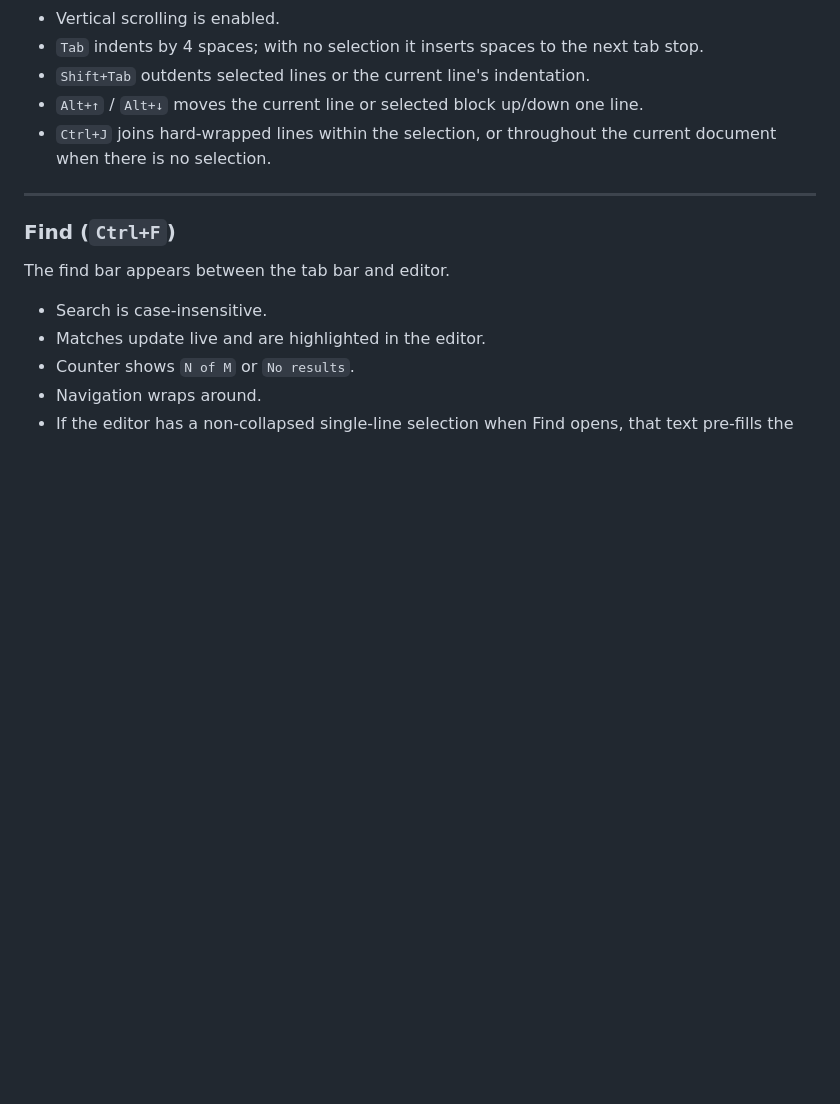
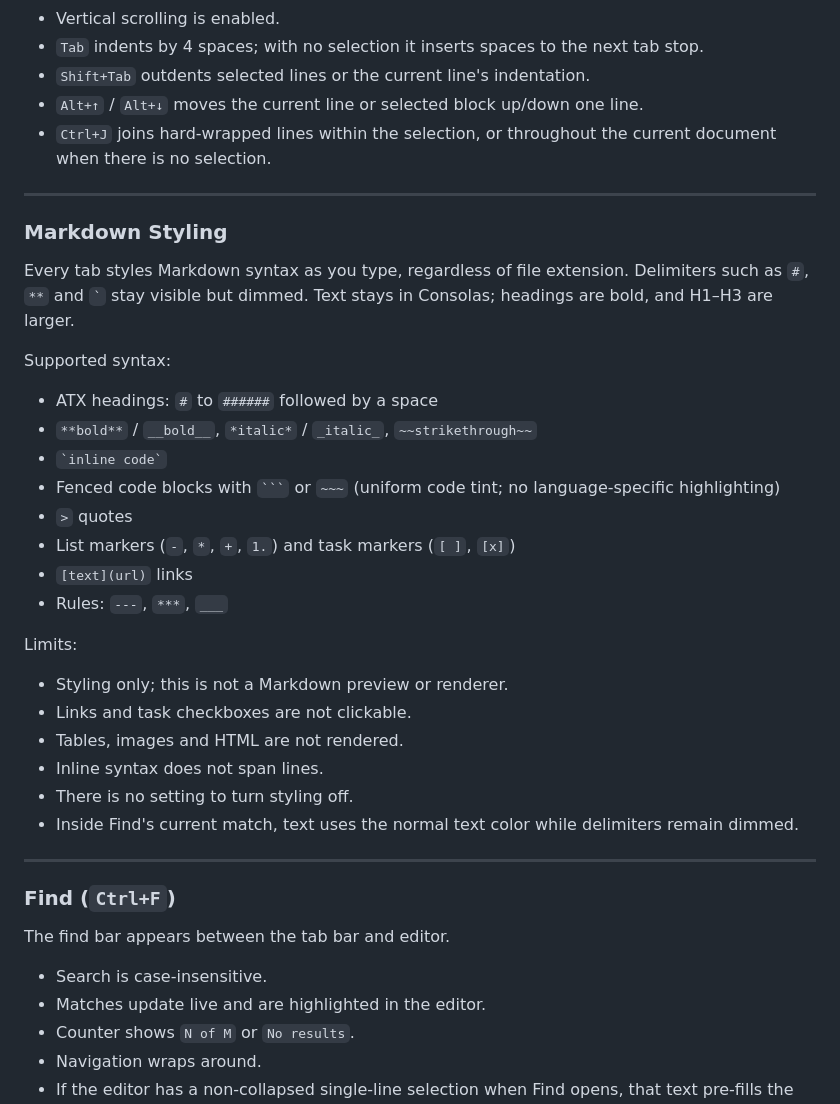
Before and after one commit to alvivar/clankpad, a Markdown page: README.md, the part around the change. GitHub-like rendering; blank space fills up the shorter version.

Commit message:
docs: document live Markdown styling

`````diff
--- a/README.md
+++ b/README.md
@@ -103,6 +103,32 @@ Closing a dirty tab prompts:
 - `Shift+Tab` outdents selected lines or the current line's indentation.
 - `Alt+↑` / `Alt+↓` moves the current line or selected block up/down one line.
 - `Ctrl+J` joins hard-wrapped lines within the selection, or throughout the current document when there is no selection.
+
+---
+
+### Markdown Styling
+
+Every tab styles Markdown syntax as you type, regardless of file extension. Delimiters such as `#`, `**` and `` ` `` stay visible but dimmed. Text stays in Consolas; headings are bold, and H1–H3 are larger.
+
+Supported syntax:
+
+- ATX headings: `#` to `######` followed by a space
+- `**bold**` / `__bold__`, `*italic*` / `_italic_`, `~~strikethrough~~`
+- `` `inline code` ``
+- Fenced code blocks with ```` ``` ```` or `~~~` (uniform code tint; no language-specific highlighting)
+- `>` quotes
+- List markers (`-`, `*`, `+`, `1.`) and task markers (`[ ]`, `[x]`)
+- `[text](url)` links
+- Rules: `---`, `***`, `___`
+
+Limits:
+
+- Styling only; this is not a Markdown preview or renderer.
+- Links and task checkboxes are not clickable.
+- Tables, images and HTML are not rendered.
+- Inline syntax does not span lines.
+- There is no setting to turn styling off.
+- Inside Find's current match, text uses the normal text color while delimiters remain dimmed.
 
 ---
 
`````
Also changed, not shown: FEATURES.md (+2 -2 lines).
